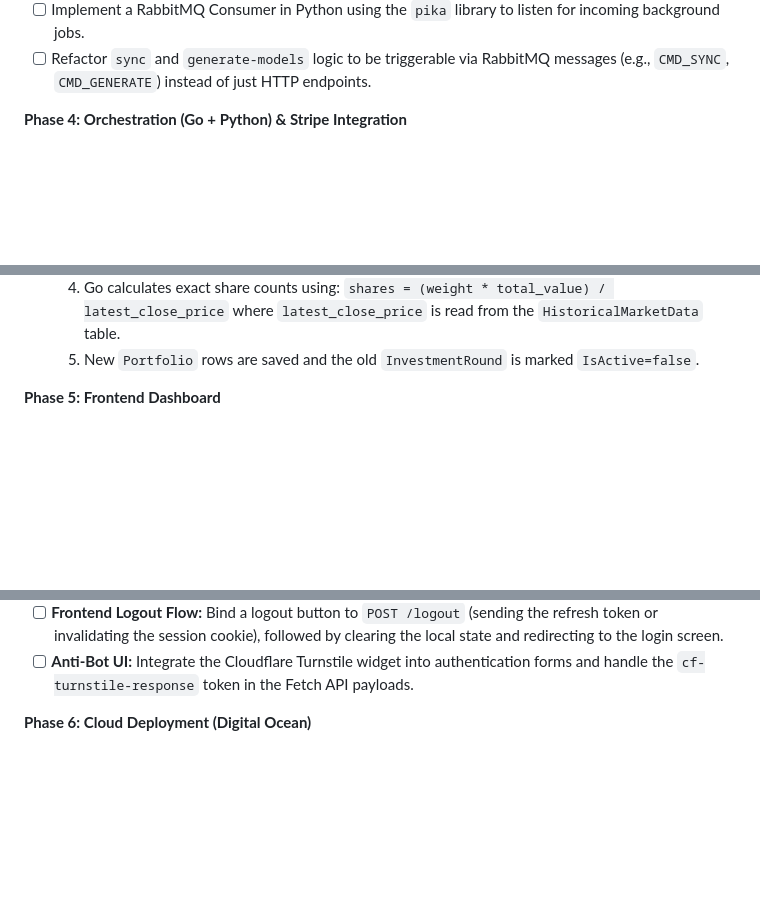
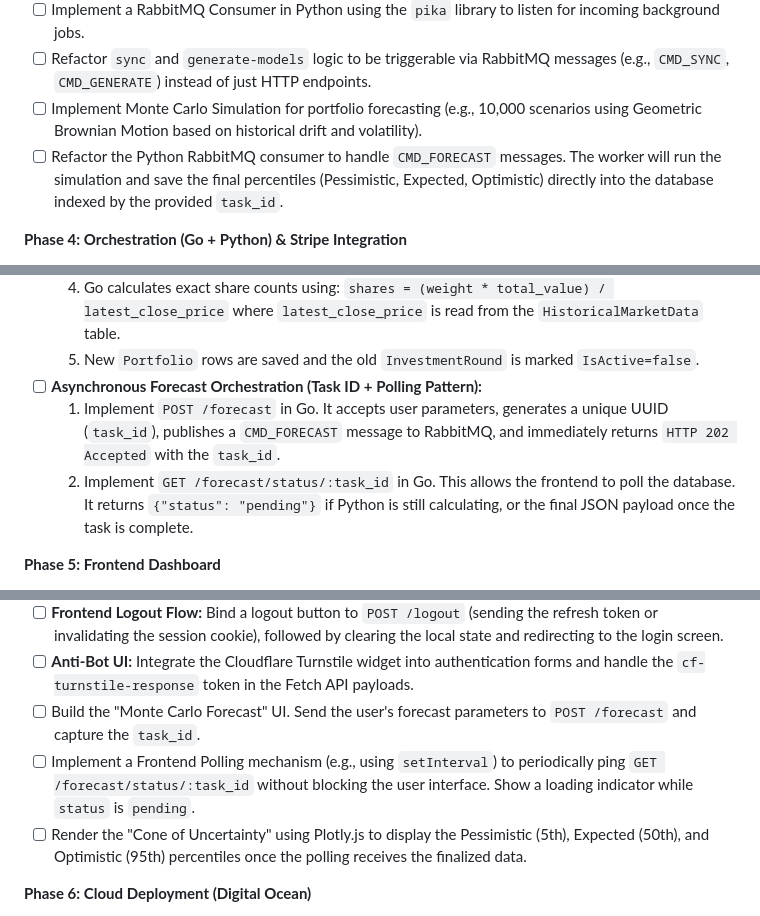
Before and after one commit to andreiOpran/InvestPilot, a Markdown page: PLAN.md, 3 parts joined by grey strips. Drawn GitHub-style; blank space fills up the shorter version.

Commit message:
[DOCS] rabbitmq specific communcation protocols

```diff
--- a/PLAN.md
+++ b/PLAN.md
@@ -190,6 +190,8 @@ A deliberate design decision was made to persist all ETF price data in the local
 - [ ] Expose `POST /generate-models` in FastAPI (replaces the per-user `/optimize`). It reads historical prices from the DB, runs Markowitz for each of the 15 risk/horizon buckets, and returns a JSON dictionary mapping each bucket key to its optimal ETF weights (e.g., `{"risk_4_horizon_long": {"SPY": 0.80, "BND": 0.20}, "risk_2_horizon_short": {"BND": 0.60, "GLD": 0.25, "SPY": 0.15}, ...}`).
 - [ ] Implement a RabbitMQ Consumer in Python using the `pika` library to listen for incoming background jobs.
 - [ ] Refactor `sync` and `generate-models` logic to be triggerable via RabbitMQ messages (e.g., `CMD_SYNC`, `CMD_GENERATE`) instead of just HTTP endpoints.
+- [ ] Implement Monte Carlo Simulation for portfolio forecasting (e.g., 10,000 scenarios using Geometric Brownian Motion based on historical drift and volatility).
+- [ ] Refactor the Python RabbitMQ consumer to handle `CMD_FORECAST` messages. The worker will run the simulation and save the final percentiles (Pessimistic, Expected, Optimistic) directly into the database indexed by the provided `task_id`.
 
 **Phase 4: Orchestration (Go + Python) & Stripe Integration**
 
@@ -202,6 +204,9 @@ A deliberate design decision was made to persist all ETF price data in the local
   3. For each user, Go derives the bucket key from their `RiskTolerance` (1–5) and `InvestmentHorizon` (mapped to short/medium/long), then looks up the matching weights in the received dictionary — no further Python calls needed.
   4. Go calculates exact share counts using: `shares = (weight * total_value) / latest_close_price` where `latest_close_price` is read from the `HistoricalMarketData` table.
   5. New `Portfolio` rows are saved and the old `InvestmentRound` is marked `IsActive=false`.
+- [ ] **Asynchronous Forecast Orchestration (Task ID + Polling Pattern):**
+  1. Implement `POST /forecast` in Go. It accepts user parameters, generates a unique UUID (`task_id`), publishes a `CMD_FORECAST` message to RabbitMQ, and immediately returns `HTTP 202 Accepted` with the `task_id`.
+  2. Implement `GET /forecast/status/:task_id` in Go. This allows the frontend to poll the database. It returns `{"status": "pending"}` if Python is still calculating, or the final JSON payload once the task is complete.
 
 **Phase 5: Frontend Dashboard**
 
@@ -215,6 +220,9 @@ A deliberate design decision was made to persist all ETF price data in the local
 - [ ] **Frontend XSS Awareness:** Ensure all dynamic user data is rendered safely using `textContent` (or framework equivalents) rather than `innerHTML` to prevent Cross-Site Scripting attacks from stealing tokens (especially critical if opting for the `localStorage` strategy).
 - [ ] **Frontend Logout Flow:** Bind a logout button to `POST /logout` (sending the refresh token or invalidating the session cookie), followed by clearing the local state and redirecting to the login screen.
 - [ ] **Anti-Bot UI:** Integrate the Cloudflare Turnstile widget into authentication forms and handle the `cf-turnstile-response` token in the Fetch API payloads.
+- [ ] Build the "Monte Carlo Forecast" UI. Send the user's forecast parameters to `POST /forecast` and capture the `task_id`.
+- [ ] Implement a Frontend Polling mechanism (e.g., using `setInterval`) to periodically ping `GET /forecast/status/:task_id` without blocking the user interface. Show a loading indicator while `status` is `pending`.
+- [ ] Render the "Cone of Uncertainty" using Plotly.js to display the Pessimistic (5th), Expected (50th), and Optimistic (95th) percentiles once the polling receives the finalized data.
 
 **Phase 6: Cloud Deployment (Digital Ocean)**
 
```
